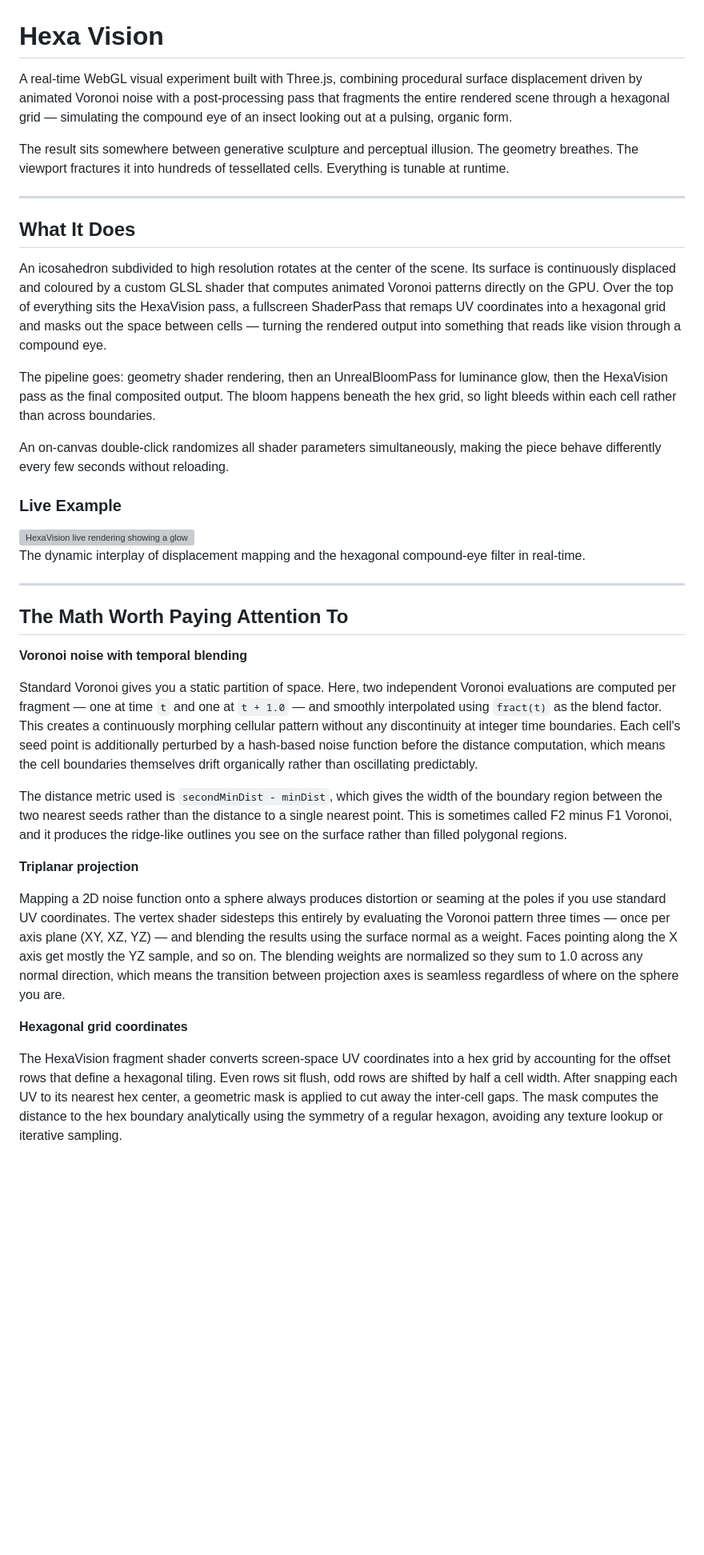
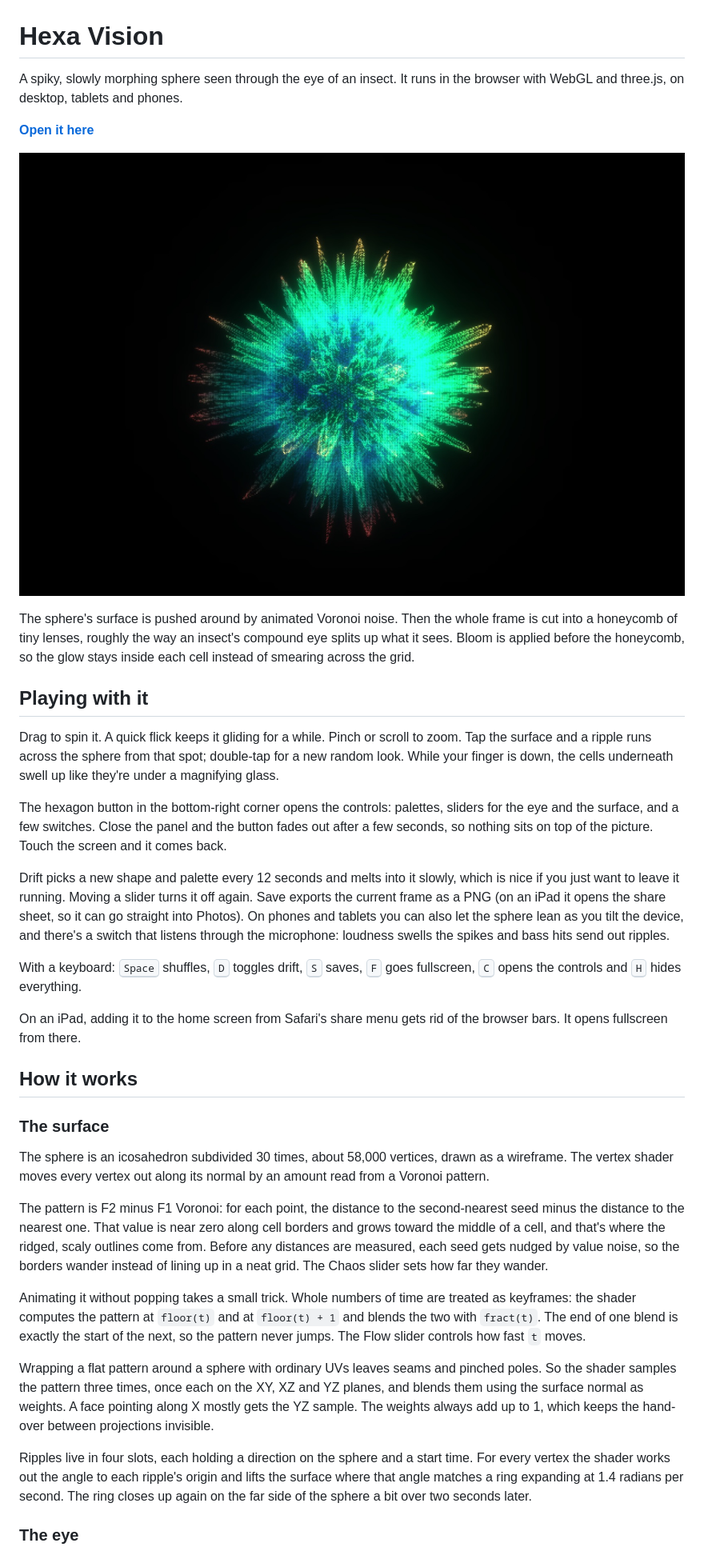
Before and after one commit to QC20/Hexa-Vision, a Markdown page: README.md, the part around one of its changes. Shown at 80% size. GitHub-like rendering; pictures changed too: assets/preview.jpg (added); blank space fills up the shorter version; grey boxes are pictures that could not be loaded.

```diff
--- a/README.md
+++ b/README.md
@@ -1,41 +1,38 @@
 # Hexa Vision
 
-A real-time WebGL visual experiment built with Three.js, combining procedural surface displacement driven by animated Voronoi noise with a post-processing pass that fragments the entire rendered scene through a hexagonal grid — simulating the compound eye of an insect looking out at a pulsing, organic form.
+A spiky, slowly morphing sphere seen through the eye of an insect. It runs in the browser with WebGL and three.js, on desktop, tablets and phones.
 
-The result sits somewhere between generative sculpture and perceptual illusion. The geometry breathes. The viewport fractures it into hundreds of tessellated cells. Everything is tunable at runtime.
+**[Open it here](https://qc20.github.io/Hexa-Vision/)**
 
----
+![Hexa Vision: a glowing green and blue spiked sphere broken up into thousands of tiny hexagonal cells](assets/preview.jpg)
 
-## What It Does
+The sphere's surface is pushed around by animated Voronoi noise. Then the whole frame is cut into a honeycomb of tiny lenses, roughly the way an insect's compound eye splits up what it sees. Bloom is applied before the honeycomb, so the glow stays inside each cell instead of smearing across the grid.
 
-An icosahedron subdivided to high resolution rotates at the center of the scene. Its surface is continuously displaced and coloured by a custom GLSL shader that computes animated Voronoi patterns directly on the GPU. Over the top of everything sits the HexaVision pass, a fullscreen ShaderPass that remaps UV coordinates into a hexagonal grid and masks out the space between cells — turning the rendered output into something that reads like vision through a compound eye.
+## Playing with it
 
-The pipeline goes: geometry shader rendering, then an UnrealBloomPass for luminance glow, then the HexaVision pass as the final composited output. The bloom happens beneath the hex grid, so light bleeds within each cell rather than across boundaries.
+Drag to spin it. A quick flick keeps it gliding for a while. Pinch or scroll to zoom. Tap the surface and a ripple runs across the sphere from that spot; double-tap for a new random look. While your finger is down, the cells underneath swell up like they're under a magnifying glass.
 
-An on-canvas double-click randomizes all shader parameters simultaneously, making the piece behave differently every few seconds without reloading.
+The hexagon button in the bottom-right corner opens the controls: palettes, sliders for the eye and the surface, and a few switches. Close the panel and the button fades out after a few seconds, so nothing sits on top of the picture. Touch the screen and it comes back.
 
-### Live Example
+Drift picks a new shape and palette every 12 seconds and melts into it slowly, which is nice if you just want to leave it running. Moving a slider turns it off again. Save exports the current frame as a PNG (on an iPad it opens the share sheet, so it can go straight into Photos). On phones and tablets you can also let the sphere lean as you tilt the device, and there's a switch that listens through the microphone: loudness swells the spikes and bass hits send out ripples.
 
-<div style="text-align: center; margin: 2rem 0;">
-  <img src="src/assets/hexa-vision-desc-pic.png" alt="HexaVision live rendering showing a glowing icosahedron sphere with animated Voronoi patterns fragmented through a hexagonal grid overlay" style="max-width: 650px; width: 100%; height: auto; border-radius: 8px;" />
-  <p style="margin-top: 1rem; font-size: 0.9em; color: #888;">The dynamic interplay of displacement mapping and the hexagonal compound-eye filter in real-time.</p>
-</div>
+With a keyboard: <kbd>Space</kbd> shuffles, <kbd>D</kbd> toggles drift, <kbd>S</kbd> saves, <kbd>F</kbd> goes fullscreen, <kbd>C</kbd> opens the controls and <kbd>H</kbd> hides everything.
 
----
+On an iPad, adding it to the home screen from Safari's share menu gets rid of the browser bars. It opens fullscreen from there.
 
-## The Math Worth Paying Attention To
+## How it works
 
-**Voronoi noise with temporal blending**
+### The surface
 
-Standard Voronoi gives you a static partition of space. Here, two independent Voronoi evaluations are computed per fragment — one at time `t` and one at `t + 1.0` — and smoothly interpolated using `fract(t)` as the blend factor. This creates a continuously morphing cellular pattern without any discontinuity at integer time boundaries. Each cell's seed point is additionally perturbed by a hash-based noise function before the distance computation, which means the cell boundaries themselves drift organically rather than oscillating predictably.
+The sphere is an icosahedron subdivided 30 times, about 58,000 vertices, drawn as a wireframe. The vertex shader moves every vertex out along its normal by an amount read from a Voronoi pattern.
 
-The distance metric used is `secondMinDist - minDist`, which gives the width of the boundary region between the two nearest seeds rather than the distance to a single nearest point. This is sometimes called F2 minus F1 Voronoi, and it produces the ridge-like outlines you see on the surface rather than filled polygonal regions.
+The pattern is F2 minus F1 Voronoi: for each point, the distance to the second-nearest seed minus the distance to the nearest one. That value is near zero along cell borders and grows toward the middle of a cell, and that's where the ridged, scaly outlines come from. Before any distances are measured, each seed gets nudged by value noise, so the borders wander instead of lining up in a neat grid. The Chaos slider sets how far they wander.
 
-**Triplanar projection**
+Animating it without popping takes a small trick. Whole numbers of time are treated as keyframes: the shader computes the pattern at `floor(t)` and at `floor(t) + 1` and blends the two with `fract(t)`. The end of one blend is exactly the start of the next, so the pattern never jumps. The Flow slider controls how fast `t` moves.
 
-Mapping a 2D noise function onto a sphere always produces distortion or seaming at the poles if you use standard UV coordinates. The vertex shader sidesteps this entirely by evaluating the Voronoi pattern three times — once per axis plane (XY, XZ, YZ) — and blending the results using the surface normal as a weight. Faces pointing along the X axis get mostly the YZ sample, and so on. The blending weights are normalized so they sum to 1.0 across any normal direction, which means the transition between projection axes is seamless regardless of where on the sphere you are.
+Wrapping a flat pattern around a sphere with ordinary UVs leaves seams and pinched poles. So the shader samples the pattern three times, once each on the XY, XZ and YZ planes, and blends them using the surface normal as weights. A face pointing along X mostly gets the YZ sample. The weights always add up to 1, which keeps the hand-over between projections invisible.
 
-**Hexagonal grid coordinates**
+Ripples live in four slots, each holding a direction on the sphere and a start time. For every vertex the shader works out the angle to each ripple's origin and lifts the surface where that angle matches a ring expanding at 1.4 radians per second. The ring closes up again on the far side of the sphere a bit over two seconds later.
 
-The HexaVision fragment shader converts screen-space UV coordinates into a hex grid by accounting for the offset rows that define a hexagonal tiling. Even rows sit flush, odd rows are shifted by half a cell width. After snapping each UV to its nearest hex center, a geometric mask is applied to cut away the inter-cell gaps. The mask computes the distance to the hex boundary analytically using the symmetry of a regular hexagon, avoiding any texture lookup or iterative sampling.
+### The eye
 
```
Also changed, not shown: other parts of README.md (+33 -20 lines), assets/apple-touch-icon.png (added), assets/icon-192.png (added), assets/icon-512.png (added), 11 other files.
